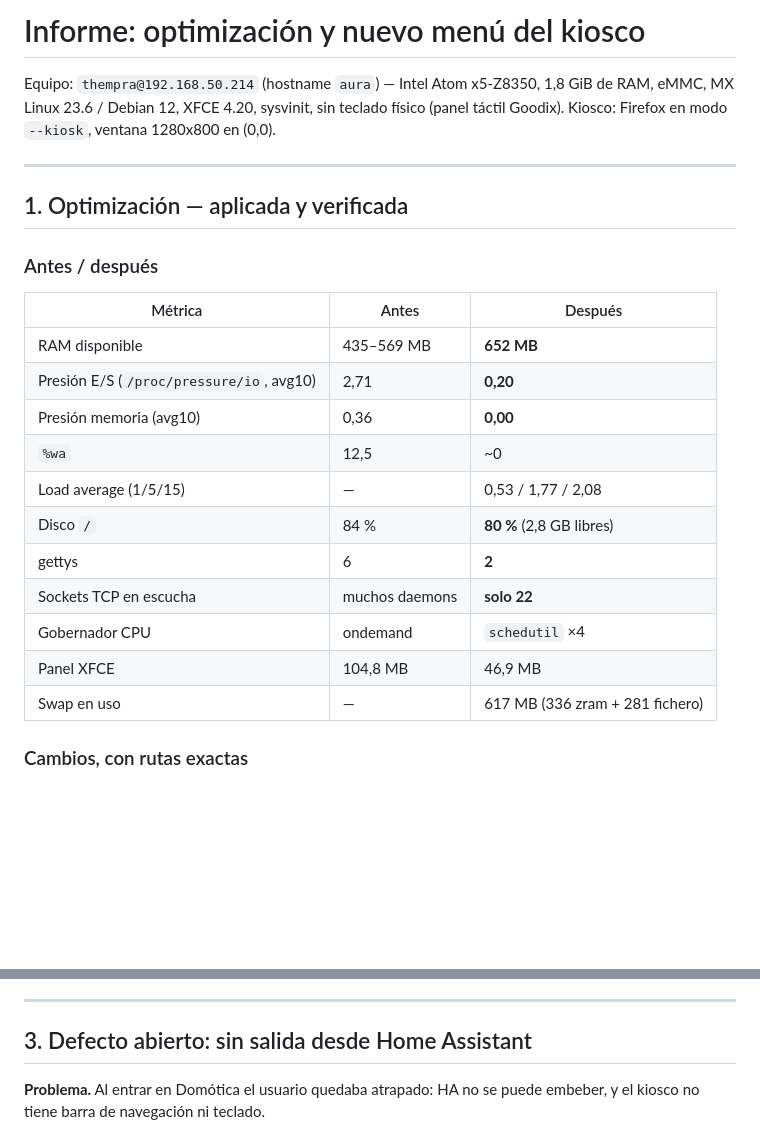
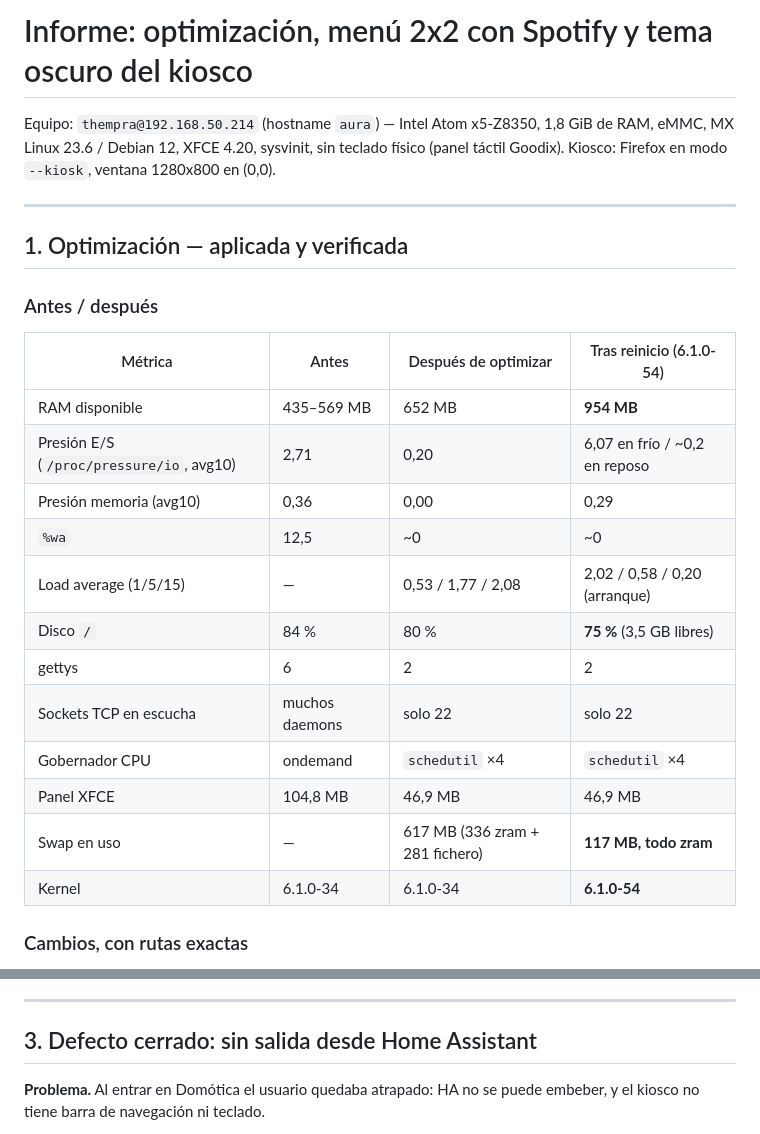
Before and after one commit to Thempra/kidsclock, a Markdown page: INFORME.md, 2 parts joined by grey strips. GitHub-like rendering; blank space fills up the shorter version.

```diff
--- a/INFORME.md
+++ b/INFORME.md
@@ -1,4 +1,4 @@
-# Informe: optimización y nuevo menú del kiosco
+# Informe: optimización, menú 2x2 con Spotify y tema oscuro del kiosco
 
 Equipo: `thempra@192.168.50.214` (hostname `aura`) — Intel Atom x5-Z8350,
 1,8 GiB de RAM, eMMC, MX Linux 23.6 / Debian 12, XFCE 4.20, sysvinit,
@@ -11,19 +11,20 @@ ventana 1280x800 en (0,0).
 
 ### Antes / después
 
-| Métrica | Antes | Después |
-|---|---|---|
-| RAM disponible | 435–569 MB | **652 MB** |
-| Presión E/S (`/proc/pressure/io`, avg10) | 2,71 | **0,20** |
-| Presión memoria (avg10) | 0,36 | **0,00** |
-| `%wa` | 12,5 | ~0 |
-| Load average (1/5/15) | — | 0,53 / 1,77 / 2,08 |
-| Disco `/` | 84 % | **80 %** (2,8 GB libres) |
-| gettys | 6 | **2** |
-| Sockets TCP en escucha | muchos daemons | **solo 22** |
-| Gobernador CPU | ondemand | `schedutil` ×4 |
-| Panel XFCE | 104,8 MB | 46,9 MB |
-| Swap en uso | — | 617 MB (336 zram + 281 fichero) |
+| Métrica | Antes | Después de optimizar | Tras reinicio (6.1.0-54) |
+|---|---|---|---|
+| RAM disponible | 435–569 MB | 652 MB | **954 MB** |
+| Presión E/S (`/proc/pressure/io`, avg10) | 2,71 | 0,20 | 6,07 en frío / ~0,2 en reposo |
+| Presión memoria (avg10) | 0,36 | 0,00 | 0,29 |
+| `%wa` | 12,5 | ~0 | ~0 |
+| Load average (1/5/15) | — | 0,53 / 1,77 / 2,08 | 2,02 / 0,58 / 0,20 (arranque) |
+| Disco `/` | 84 % | 80 % | **75 %** (3,5 GB libres) |
+| gettys | 6 | 2 | 2 |
+| Sockets TCP en escucha | muchos daemons | solo 22 | solo 22 |
+| Gobernador CPU | ondemand | `schedutil` ×4 | `schedutil` ×4 |
+| Panel XFCE | 104,8 MB | 46,9 MB | 46,9 MB |
+| Swap en uso | — | 617 MB (336 zram + 281 fichero) | **117 MB, todo zram** |
+| Kernel | 6.1.0-34 | 6.1.0-34 | **6.1.0-54** |
 
 ### Cambios, con rutas exactas
 
@@ -138,7 +190,7 @@ Assistant. Todos correctos.
 
 ---
 
-## 3. Defecto abierto: sin salida desde Home Assistant
+## 3. Defecto cerrado: sin salida desde Home Assistant
 
 **Problema.** Al entrar en Domótica el usuario quedaba atrapado: HA no se puede
 embeber, y el kiosco no tiene barra de navegación ni teclado.
```
Also changed, not shown: other parts of INFORME.md (+109 -26 lines).
